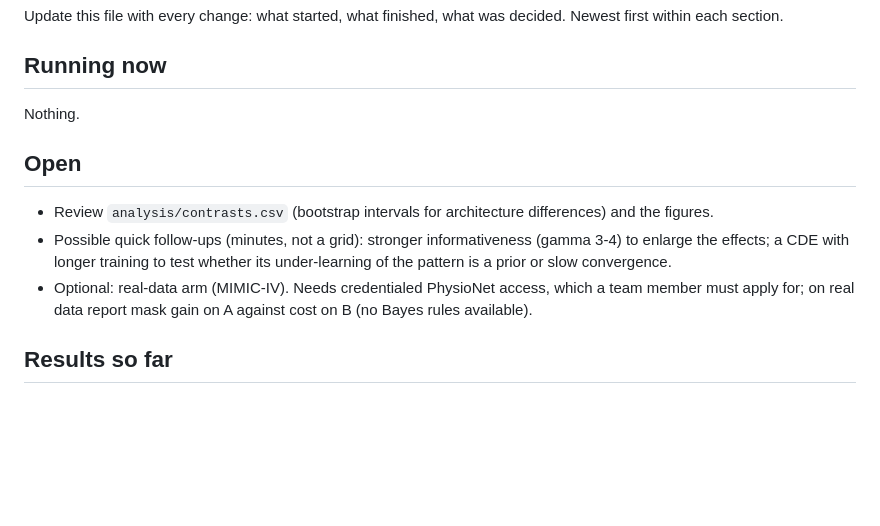
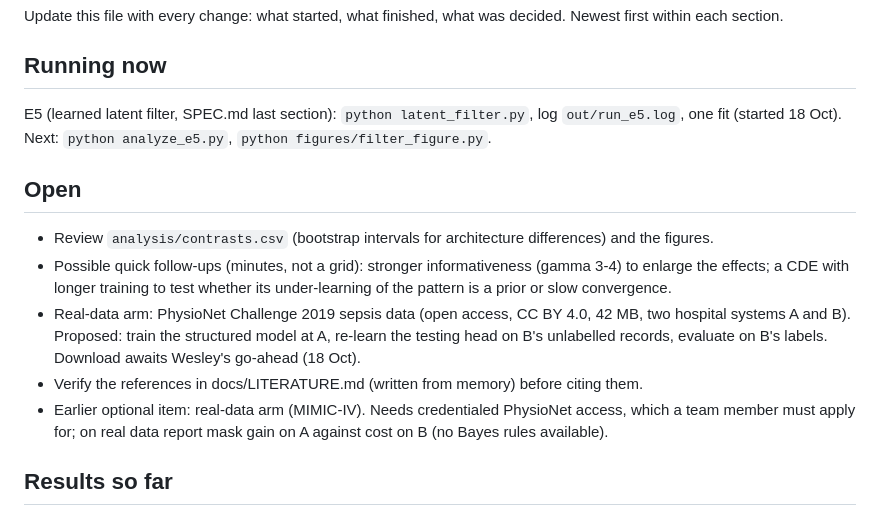
Before and after one commit to wjremy/DL-Observation-Shift-Project, a Markdown page: STATUS.md, the part around the change. GitHub-like rendering; blank space fills up the shorter version.

```diff
--- a/STATUS.md
+++ b/STATUS.md
@@ -4,13 +4,15 @@ Update this file with every change: what started, what finished, what was decide
 
 ## Running now
 
-Nothing.
+E5 (learned latent filter, SPEC.md last section): `python latent_filter.py`, log `out/run_e5.log`, one fit (started 18 Oct). Next: `python analyze_e5.py`, `python figures/filter_figure.py`.
 
 ## Open
 
 - Review `analysis/contrasts.csv` (bootstrap intervals for architecture differences) and the figures.
 - Possible quick follow-ups (minutes, not a grid): stronger informativeness (gamma 3-4) to enlarge the effects; a CDE with longer training to test whether its under-learning of the pattern is a prior or slow convergence.
-- Optional: real-data arm (MIMIC-IV). Needs credentialed PhysioNet access, which a team member must apply for; on real data report mask gain on A against cost on B (no Bayes rules available).
+- Real-data arm: PhysioNet Challenge 2019 sepsis data (open access, CC BY 4.0, 42 MB, two hospital systems A and B). Proposed: train the structured model at A, re-learn the testing head on B's unlabelled records, evaluate on B's labels. Download awaits Wesley's go-ahead (18 Oct).
+- Verify the references in docs/LITERATURE.md (written from memory) before citing them.
+- Earlier optional item: real-data arm (MIMIC-IV). Needs credentialed PhysioNet access, which a team member must apply for; on real data report mask gain on A against cost on B (no Bayes rules available).
 
 ## Results so far
 
```
Also changed, not shown: docs/ARGUMENT.md (+30 -0 lines), docs/LITERATURE.md (added, +42 -0 lines).
